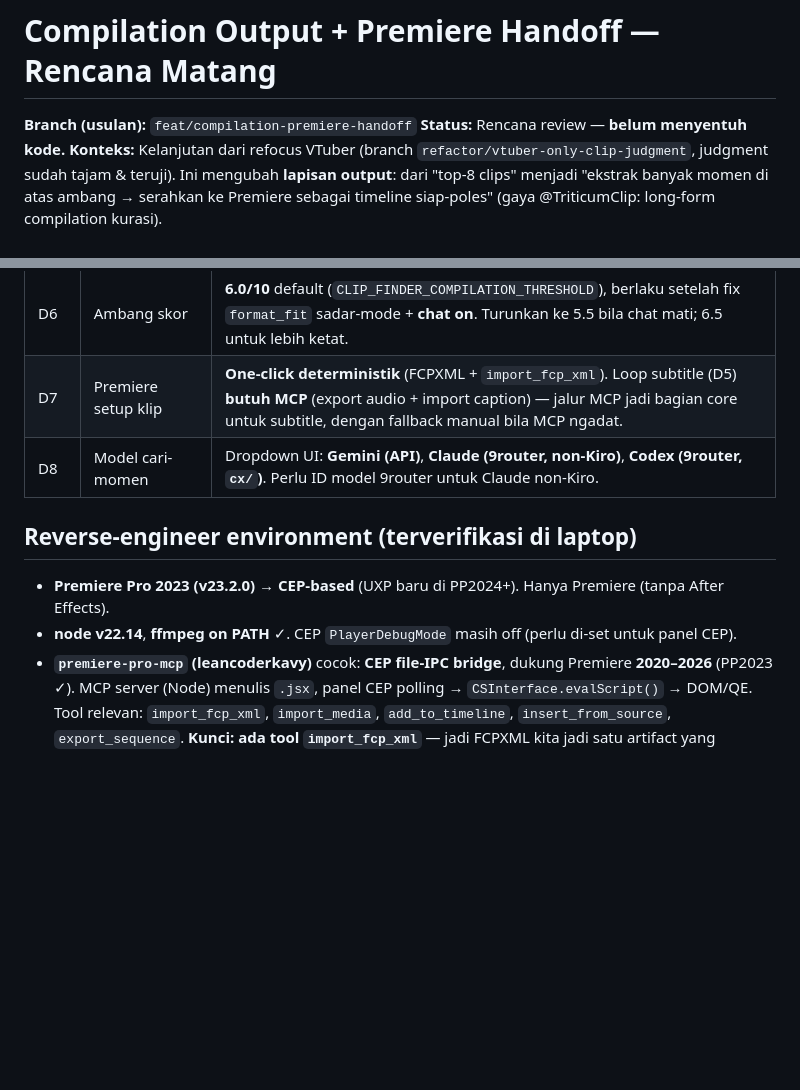
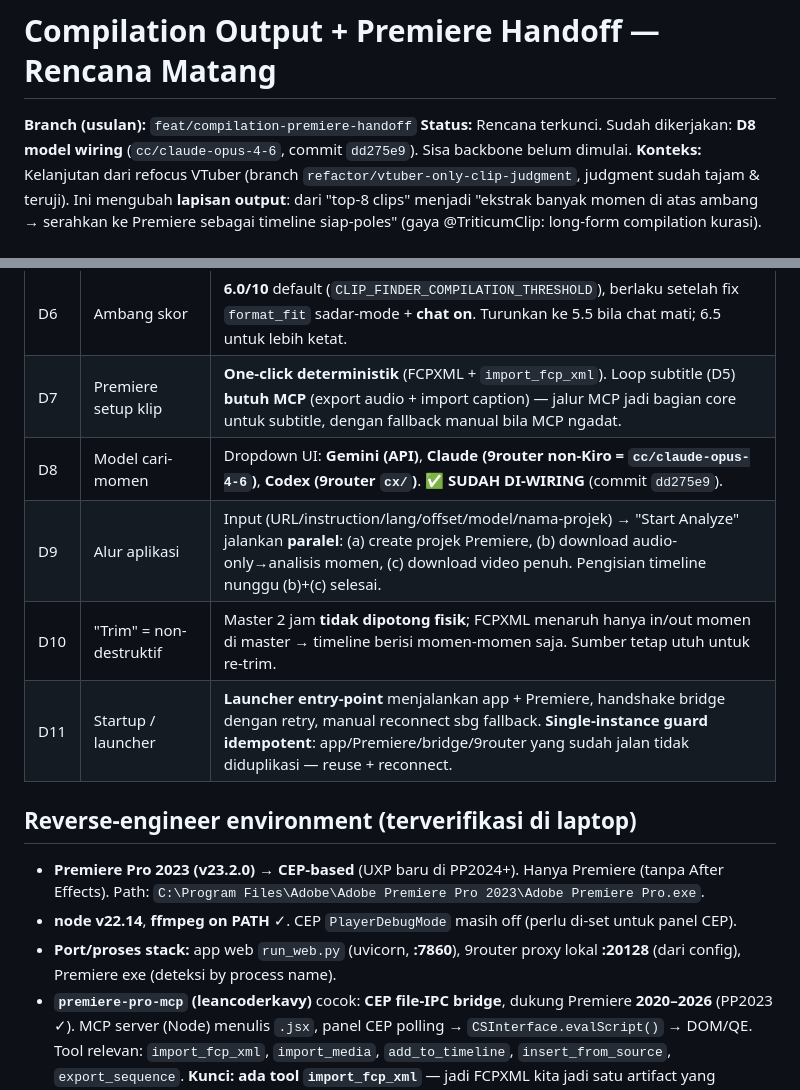
Before and after one commit to Oatse/Auto-Clipping, a Markdown page: plans/compilation-premiere-handoff/plan.md, 2 parts joined by grey strips. GitHub-like rendering; blank space fills up the shorter version.

```diff
--- a/plans/compilation-premiere-handoff/plan.md
+++ b/plans/compilation-premiere-handoff/plan.md
@@ -1,7 +1,7 @@
 # Compilation Output + Premiere Handoff — Rencana Matang
 
 **Branch (usulan):** `feat/compilation-premiere-handoff`
-**Status:** Rencana review — **belum menyentuh kode.**
+**Status:** Rencana terkunci. Sudah dikerjakan: **D8 model wiring** (`cc/claude-opus-4-6`, commit `dd275e9`). Sisa backbone belum dimulai.
 **Konteks:** Kelanjutan dari refocus VTuber (branch `refactor/vtuber-only-clip-judgment`, judgment sudah tajam & teruji). Ini mengubah **lapisan output**: dari "top-8 clips" menjadi "ekstrak banyak momen di atas ambang → serahkan ke Premiere sebagai timeline siap-poles" (gaya @TriticumClip: long-form compilation kurasi).
 
 ## Keputusan (dikonfirmasi user)
@@ -16,12 +16,16 @@
 | D5b | Word Pop di Premiere | **Semi-auto (diputuskan).** Coba auto-apply; bila gagal, subtitle tetap jadi **text/graphic di track terpisah** → seluruh subtitle diselect, preset Word-Pop diterapkan **manual sekali** di Premiere. Tanpa overlay alpha. |
 | D6 | Ambang skor | **6.0/10** default (`CLIP_FINDER_COMPILATION_THRESHOLD`), berlaku setelah fix `format_fit` sadar-mode + **chat on**. Turunkan ke 5.5 bila chat mati; 6.5 untuk lebih ketat. |
 | D7 | Premiere setup klip | **One-click deterministik** (FCPXML + `import_fcp_xml`). Loop subtitle (D5) **butuh MCP** (export audio + import caption) — jalur MCP jadi bagian core untuk subtitle, dengan fallback manual bila MCP ngadat. |
-| D8 | Model cari-momen | Dropdown UI: **Gemini (API)**, **Claude (9router, non-Kiro)**, **Codex (9router, `cx/`)**. Perlu ID model 9router untuk Claude non-Kiro. |
+| D8 | Model cari-momen | Dropdown UI: **Gemini (API)**, **Claude (9router non-Kiro = `cc/claude-opus-4-6`)**, **Codex (9router `cx/`)**. ✅ **SUDAH DI-WIRING** (commit `dd275e9`). |
+| D9 | Alur aplikasi | Input (URL/instruction/lang/offset/model/nama-projek) → "Start Analyze" jalankan **paralel**: (a) create projek Premiere, (b) download audio-only→analisis momen, (c) download video penuh. Pengisian timeline nunggu (b)+(c) selesai. |
+| D10 | "Trim" = non-destruktif | Master 2 jam **tidak dipotong fisik**; FCPXML menaruh hanya in/out momen di master → timeline berisi momen-momen saja. Sumber tetap utuh untuk re-trim. |
+| D11 | Startup / launcher | **Launcher entry-point** menjalankan app + Premiere, handshake bridge dengan retry, manual reconnect sbg fallback. **Single-instance guard idempotent**: app/Premiere/bridge/9router yang sudah jalan tidak diduplikasi — reuse + reconnect. |
 
 ## Reverse-engineer environment (terverifikasi di laptop)
 
-- **Premiere Pro 2023 (v23.2.0)** → **CEP-based** (UXP baru di PP2024+). Hanya Premiere (tanpa After Effects).
+- **Premiere Pro 2023 (v23.2.0)** → **CEP-based** (UXP baru di PP2024+). Hanya Premiere (tanpa After Effects). Path: `C:\Program Files\Adobe\Adobe Premiere Pro 2023\Adobe Premiere Pro.exe`.
 - **node v22.14**, **ffmpeg on PATH** ✓. CEP `PlayerDebugMode` masih off (perlu di-set untuk panel CEP).
+- **Port/proses stack:** app web `run_web.py` (uvicorn, **:7860**), 9router proxy lokal **:20128** (dari config), Premiere exe (deteksi by process name).
 - **`premiere-pro-mcp` (leancoderkavy)** cocok: **CEP file-IPC bridge**, dukung Premiere **2020–2026** (PP2023 ✓). MCP server (Node) menulis `.jsx`, panel CEP polling → `CSInterface.evalScript()` → DOM/QE. Tool relevan: `import_fcp_xml`, `import_media`, `add_to_timeline`, `insert_from_source`, `export_sequence`. **Kunci: ada tool `import_fcp_xml`** — jadi FCPXML kita jadi satu artifact yang melayani jalur manual DAN jalur MCP.
 
 ## Arsitektur baru (alur end-to-end)
```
Also changed, not shown: other parts of plans/compilation-premiere-handoff/plan.md (+72 -16 lines).
